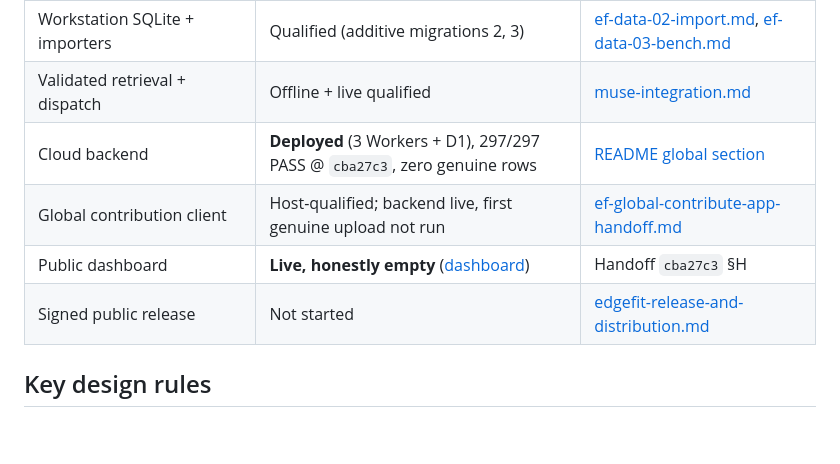
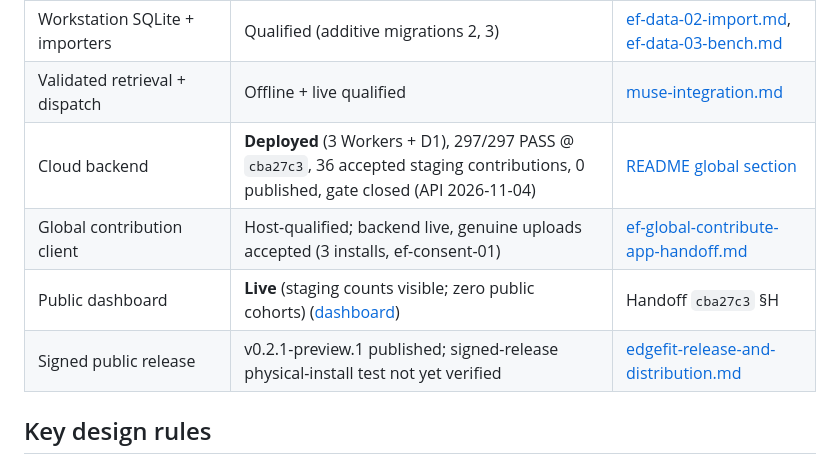
Before and after one commit to Ron-Bee/EdgeFit-AI, a Markdown page: docs/architecture.md, the part around the change. Drawn GitHub-style; blank space fills up the shorter version.

Commit message:
docs: correct architecture status table from live evidence

```diff
--- a/docs/architecture.md
+++ b/docs/architecture.md
@@ -43,10 +43,10 @@ flowchart TB
 | Bounded agent loop (EF-AGENT-01) | Host + one scoped live loop | [edgefit-agentic-workflow.md](edgefit-agentic-workflow.md) |
 | Workstation SQLite + importers | Qualified (additive migrations 2, 3) | [ef-data-02-import.md](ef-data-02-import.md), [ef-data-03-bench.md](ef-data-03-bench.md) |
 | Validated retrieval + dispatch | Offline + live qualified | [muse-integration.md](muse-integration.md) |
-| Cloud backend | **Deployed** (3 Workers + D1), 297/297 PASS @ `cba27c3`, zero genuine rows | [README global section](../README.md#i-global-evidence-system-deployed-staging-contributions-received-no-qualified-public-cohorts-published) |
-| Global contribution client | Host-qualified; backend live, first genuine upload not run | [ef-global-contribute-app-handoff.md](ef-global-contribute-app-handoff.md) |
-| Public dashboard | **Live, honestly empty** ([dashboard](https://edgefit-ai.pages.dev/dashboard.html)) | Handoff `cba27c3` §H |
-| Signed public release | Not started | [edgefit-release-and-distribution.md](edgefit-release-and-distribution.md) |
+| Cloud backend | **Deployed** (3 Workers + D1), 297/297 PASS @ `cba27c3`, 36 accepted staging contributions, 0 published, gate closed (API 2026-11-04) | [README global section](../README.md#i-global-evidence-system-deployed-staging-contributions-received-no-qualified-public-cohorts-published) |
+| Global contribution client | Host-qualified; backend live, genuine uploads accepted (3 installs, ef-consent-01) | [ef-global-contribute-app-handoff.md](ef-global-contribute-app-handoff.md) |
+| Public dashboard | **Live** (staging counts visible; zero public cohorts) ([dashboard](https://edgefit-ai.pages.dev/dashboard.html)) | Handoff `cba27c3` §H |
+| Signed public release | v0.2.1-preview.1 published; signed-release physical-install test not yet verified | [edgefit-release-and-distribution.md](edgefit-release-and-distribution.md) |
 
 ## Key design rules
 
```
